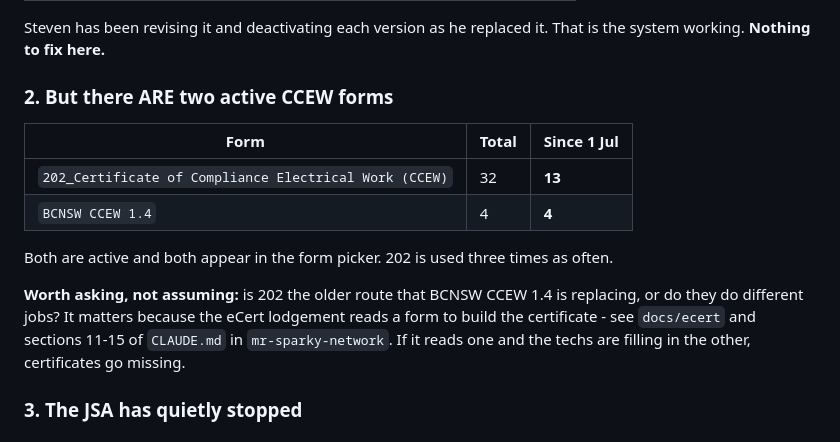
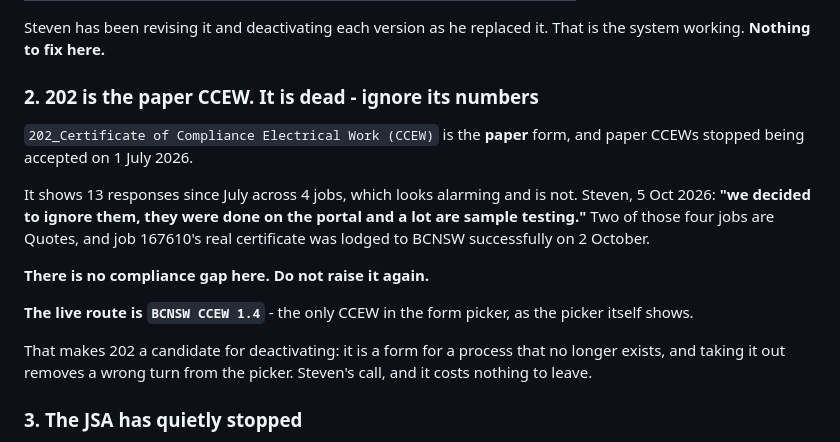
Before and after one commit to Mrsparky2008/mr-sparky-sm8-addons, a Markdown page: SERVICEM8-SETUP.md, the part around the change. Drawn GitHub-style.

Commit message:
202 is the paper CCEW and its numbers are noise
Co-Authored-By: Claude Opus 5 <noreply@anthropic.com>

```diff
--- a/SERVICEM8-SETUP.md
+++ b/SERVICEM8-SETUP.md
@@ -136,21 +136,24 @@ Steven, 5 Oct 2026, correcting this: **"only 1.4 is available per job."**
 Steven has been revising it and deactivating each version as he replaced it.
 That is the system working. **Nothing to fix here.**
 
-### 2. But there ARE two active CCEW forms
+### 2. 202 is the paper CCEW. It is dead - ignore its numbers
 
-| Form | Total | Since 1 Jul |
-|---|---|---|
-| `202_Certificate of Compliance Electrical Work (CCEW)` | 32 | **13** |
-| `BCNSW CCEW 1.4` | 4 | **4** |
+`202_Certificate of Compliance Electrical Work (CCEW)` is the **paper** form,
+and paper CCEWs stopped being accepted on 1 July 2026.
 
-Both are active and both appear in the form picker. 202 is used three times as
-often.
+It shows 13 responses since July across 4 jobs, which looks alarming and is
+not. Steven, 5 Oct 2026: **"we decided to ignore them, they were done on the
+portal and a lot are sample testing."** Two of those four jobs are Quotes, and
+job 167610's real certificate was lodged to BCNSW successfully on 2 October.
 
-**Worth asking, not assuming:** is 202 the older route that BCNSW CCEW 1.4 is
-replacing, or do they do different jobs? It matters because the eCert
-lodgement reads a form to build the certificate - see `docs/ecert` and sections
-11-15 of `CLAUDE.md` in `mr-sparky-network`. If it reads one and the techs are
-filling in the other, certificates go missing.
+**There is no compliance gap here. Do not raise it again.**
+
+**The live route is `BCNSW CCEW 1.4`** - the only CCEW in the form picker, as
+the picker itself shows.
+
+That makes 202 a candidate for deactivating: it is a form for a process that no
+longer exists, and taking it out removes a wrong turn from the picker. Steven's
+call, and it costs nothing to leave.
 
 ### 3. The JSA has quietly stopped
 
```
